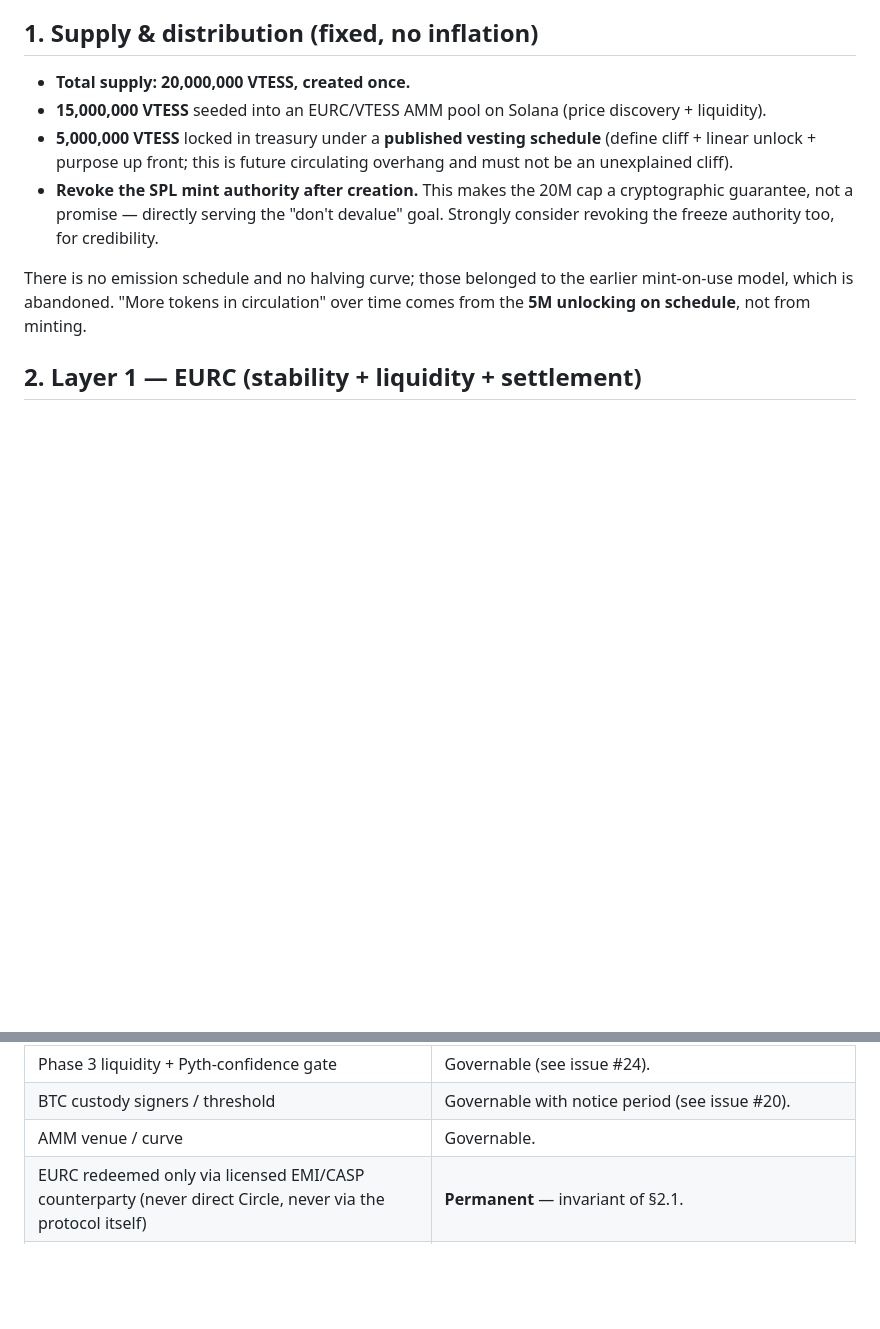
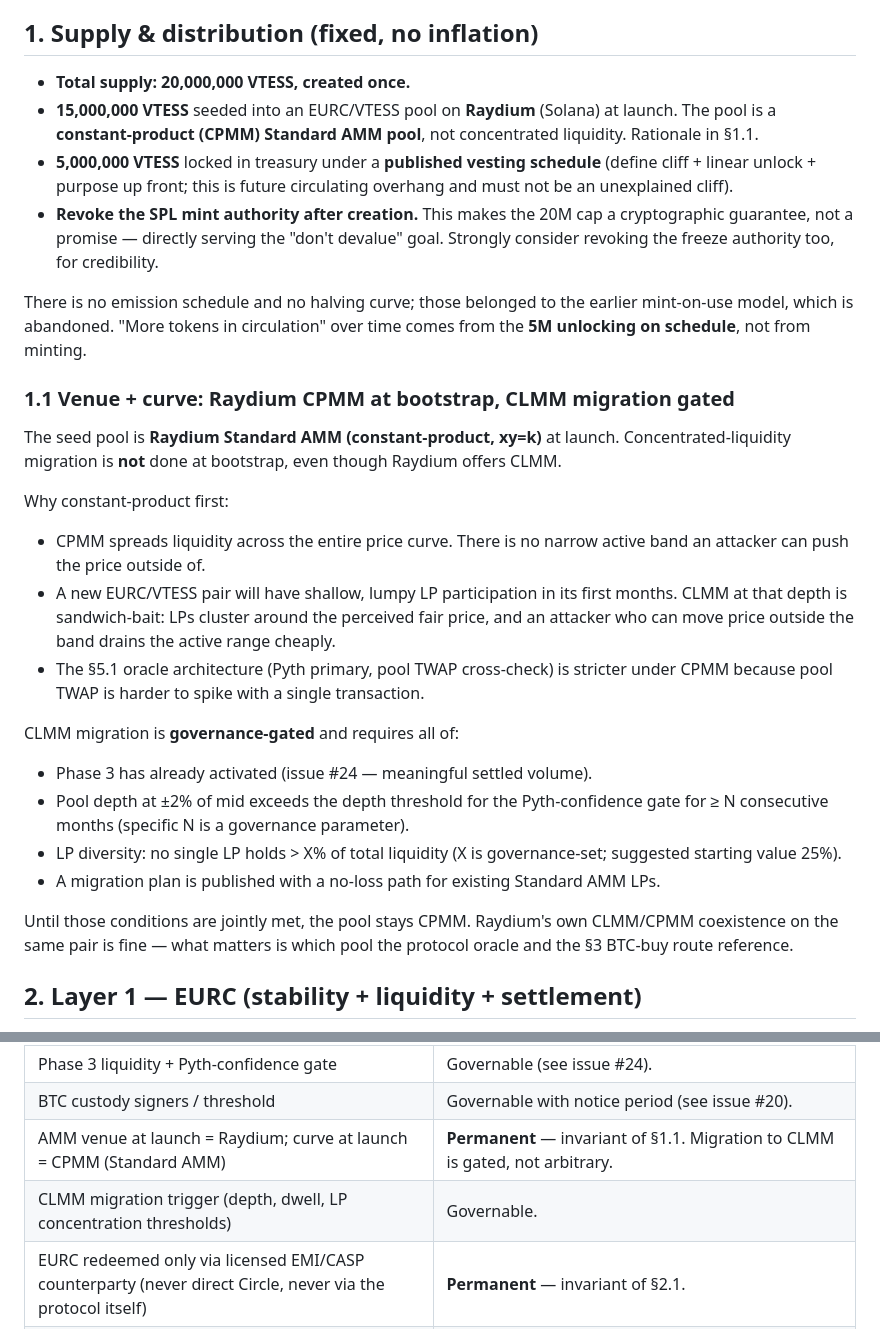
Before and after one commit to douglasdemaio/vtessera, a Markdown page: TOKEN-DESIGN.md, 2 parts joined by grey strips. GitHub-like rendering; blank space fills up the shorter version.

Commit message:
token-design: lock Raydium venue, CPMM at bootstrap, gated CLMM migration
Closes #19 — Raydium selected as the AMM venue. The launch pool is
explicitly Raydium Standard AMM (constant-product, xy=k), NOT
concentrated liquidity, even though Raydium offers CLMM.

§1.1 (new) records the rationale so a future reviewer doesn't re-derive
it under launch pressure:

- CPMM spreads liquidity across the whole curve; no narrow active band
  for an attacker to push price outside of.
- A new EURC/VTESS pair will have shallow, lumpy LP participation. CLMM
  at that depth is sandwich-bait — LPs cluster around fair price, and
  an attacker who can move price outside the band drains the active
  range cheaply.
- The §5.1 oracle architecture (Pyth primary, pool TWAP cross-check)
  is stricter under CPMM because pool TWAP is harder to spike with a
  single transaction.

CLMM migration is gated, not arbitrary. All of the following must hold:

- Phase 3 already activated.
- Pool depth at ±2% of mid passes the Pyth-confidence gate for ≥ N
  consecutive months.
- LP diversity: no single LP > X% of liquidity (X governance-set,
  suggested starting value 25%).
- A published migration plan with no-loss path for existing AMM LPs.

§7 invariants table: the launch venue + curve are PERMANENT; the
migration trigger thresholds are GOVERNABLE.

Closes #19

Co-Authored-By: Claude Opus 4.7 <noreply@anthropic.com>

```diff
--- a/TOKEN-DESIGN.md
+++ b/TOKEN-DESIGN.md
@@ -19,8 +19,9 @@ directly in EURC.
 ## 1. Supply & distribution (fixed, no inflation)
 
 - **Total supply: 20,000,000 VTESS, created once.**
-- **15,000,000 VTESS** seeded into an EURC/VTESS AMM pool on Solana (price
-  discovery + liquidity).
+- **15,000,000 VTESS** seeded into an EURC/VTESS pool on **Raydium**
+  (Solana) at launch. The pool is a **constant-product (CPMM) Standard AMM
+  pool**, not concentrated liquidity. Rationale in §1.1.
 - **5,000,000 VTESS** locked in treasury under a **published vesting schedule**
   (define cliff + linear unlock + purpose up front; this is future circulating
   overhang and must not be an unexplained cliff).
@@ -31,6 +32,40 @@ directly in EURC.
 There is no emission schedule and no halving curve; those belonged to the
 earlier mint-on-use model, which is abandoned. "More tokens in circulation"
 over time comes from the **5M unlocking on schedule**, not from minting.
+
+### 1.1 Venue + curve: Raydium CPMM at bootstrap, CLMM migration gated
+
+The seed pool is **Raydium Standard AMM (constant-product, xy=k)** at
+launch. Concentrated-liquidity migration is **not** done at bootstrap, even
+though Raydium offers CLMM.
+
+Why constant-product first:
+
+- CPMM spreads liquidity across the entire price curve. There is no
+  narrow active band an attacker can push the price outside of.
+- A new EURC/VTESS pair will have shallow, lumpy LP participation in
+  its first months. CLMM at that depth is sandwich-bait: LPs cluster
+  around the perceived fair price, and an attacker who can move price
+  outside the band drains the active range cheaply.
+- The §5.1 oracle architecture (Pyth primary, pool TWAP cross-check)
+  is stricter under CPMM because pool TWAP is harder to spike with a
+  single transaction.
+
+CLMM migration is **governance-gated** and requires all of:
+
+- Phase 3 has already activated (issue #24 — meaningful settled
+  volume).
+- Pool depth at ±2% of mid exceeds the depth threshold for the
+  Pyth-confidence gate for ≥ N consecutive months (specific N is a
+  governance parameter).
+- LP diversity: no single LP holds > X% of total liquidity (X is
+  governance-set; suggested starting value 25%).
+- A migration plan is published with a no-loss path for existing
+  Standard AMM LPs.
+
+Until those conditions are jointly met, the pool stays CPMM. Raydium's
+own CLMM/CPMM coexistence on the same pair is fine — what matters is
+which pool the protocol oracle and the §3 BTC-buy route reference.
 
 ## 2. Layer 1 — EURC (stability + liquidity + settlement)
 
@@ -226,7 +261,8 @@ revocation is the load-bearing piece; the rest follows.
 | Pyth-vs-pool deviation threshold / dwell window / TWAP window | Governable. |
 | Phase 3 liquidity + Pyth-confidence gate | Governable (see issue #24). |
 | BTC custody signers / threshold | Governable with notice period (see issue #20). |
-| AMM venue / curve | Governable. |
+| AMM venue at launch = Raydium; curve at launch = CPMM (Standard AMM) | **Permanent** — invariant of §1.1. Migration to CLMM is gated, not arbitrary. |
+| CLMM migration trigger (depth, dwell, LP concentration thresholds) | Governable. |
 | EURC redeemed only via licensed EMI/CASP counterparty (never direct Circle, never via the protocol itself) | **Permanent** — invariant of §2.1. |
 | EURC redemption ceiling / cadence | Governable; published, enforced by the operating entity. |
 | Identity of the EMI/CASP counterparty | Governable with notice period; rotates outside this doc. |
```
